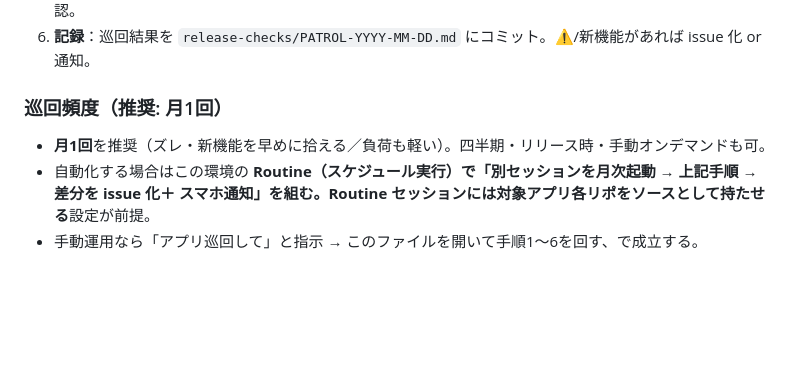
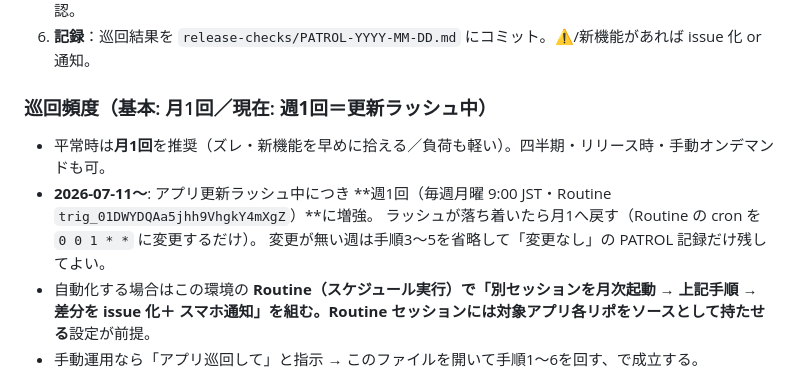
Before and after one commit to onmt/spica-portal, a Markdown page: docs/app-claims-ledger.md, the part around the change. Rendered like a GitHub page; blank space fills up the shorter version.

Commit message:
docs: 巡回頻度を週1に増強（更新ラッシュ中・Routine trig_01DWYDQAa5jhh9VhgkY4mXgZ）
平常時は月1推奨のまま、ラッシュが落ち着いたら cron を戻す手順も明記。

Co-Authored-By: Claude Opus 4.8 <noreply@anthropic.com>
Claude-Session: https://claude.ai/code/session_01YbxmcicaZ5qLPB2jt1Yh7e

```diff
--- a/docs/app-claims-ledger.md
+++ b/docs/app-claims-ledger.md
@@ -74,9 +74,12 @@ ffkit・whisper）の仕様を語る。**サイトの「主張」とアプリの
 5. **価格整合**：`billing/catalog.yaml` と LP・特商法・terms・StoreKit の金額が3リポで一致しているか確認。
 6. **記録**：巡回結果を `release-checks/PATROL-YYYY-MM-DD.md` にコミット。⚠️/新機能があれば issue 化 or 通知。
 
-### 巡回頻度（推奨: 月1回）
+### 巡回頻度（基本: 月1回／現在: **週1回**＝更新ラッシュ中）
 
-- **月1回**を推奨（ズレ・新機能を早めに拾える／負荷も軽い）。四半期・リリース時・手動オンデマンドも可。
+- 平常時は**月1回**を推奨（ズレ・新機能を早めに拾える／負荷も軽い）。四半期・リリース時・手動オンデマンドも可。
+- **2026-07-11〜**: アプリ更新ラッシュ中につき **週1回（毎週月曜 9:00 JST・Routine `trig_01DWYDQAa5jhh9VhgkY4mXgZ`）**に増強。
+  ラッシュが落ち着いたら月1へ戻す（Routine の cron を `0 0 1 * *` に変更するだけ）。
+  変更が無い週は手順3〜5を省略して「変更なし」の PATROL 記録だけ残してよい。
 - 自動化する場合はこの環境の **Routine（スケジュール実行）**で「別セッションを月次起動 → 上記手順 → 差分を issue 化＋
   スマホ通知」を組む。Routine セッションには**対象アプリ各リポをソースとして持たせる**設定が前提。
 - 手動運用なら「アプリ巡回して」と指示 → このファイルを開いて手順1〜6を回す、で成立する。
```
